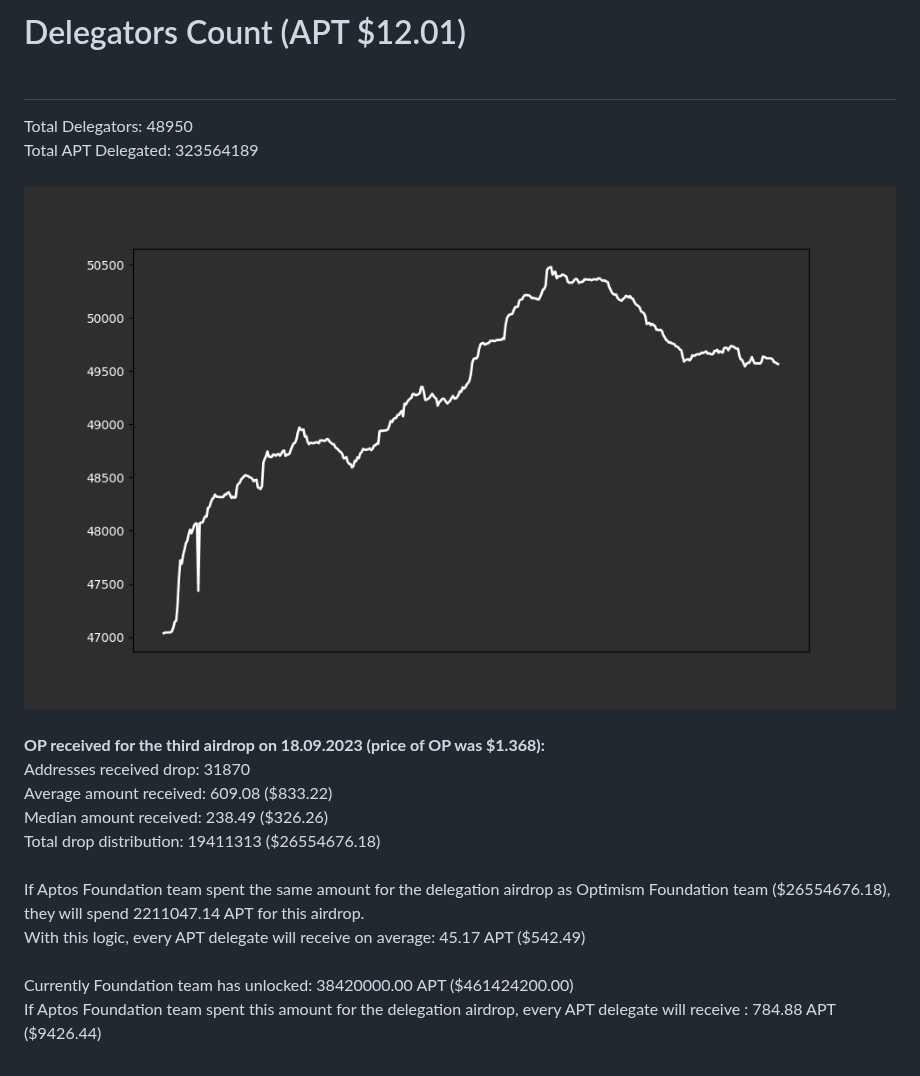
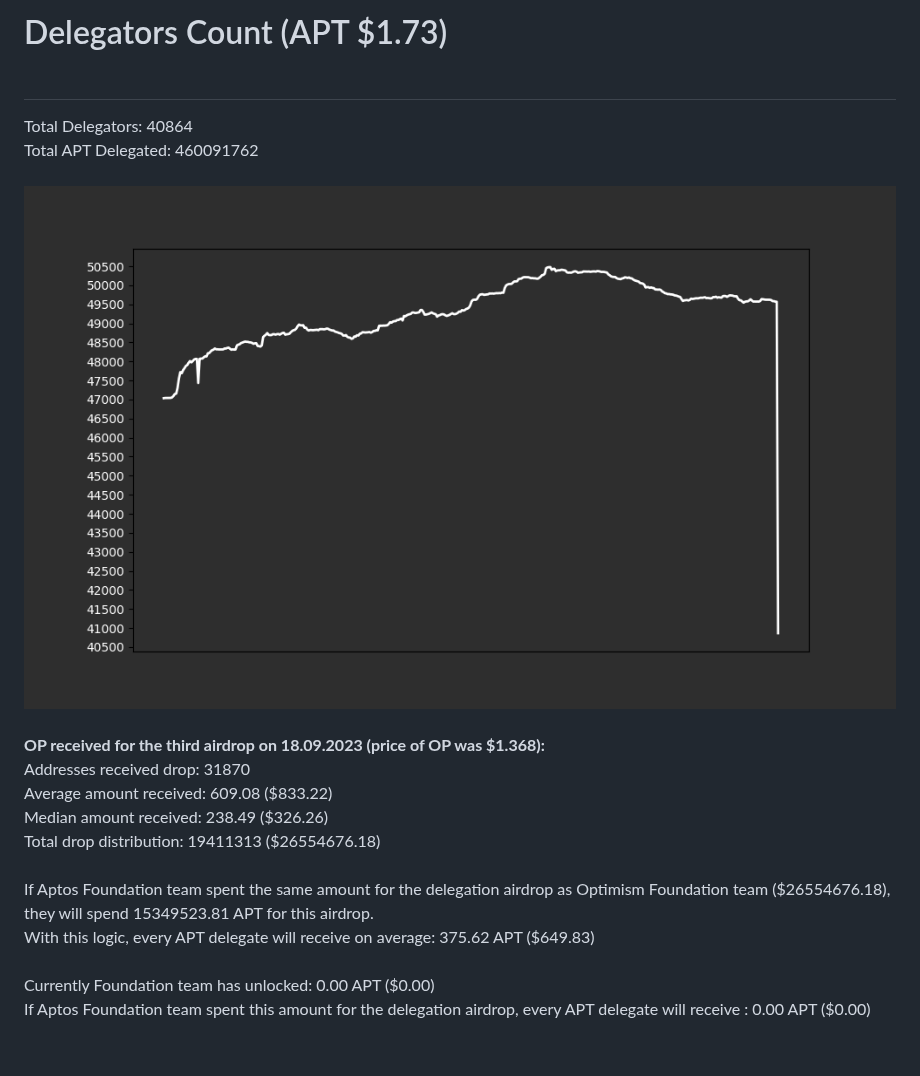
Before and after one commit to marblerace/aptos_delegators, a Markdown page: README.md, the part around the change. Drawn GitHub-style; pictures changed too: delegators_plot.png.

Commit message:
Update delegators count, plot, and validator info

```diff
--- a/README.md
+++ b/README.md
@@ -1,6 +1,6 @@
-# Delegators Count (APT $12.01)<br><br>
-Total Delegators: 48950<br>
-Total APT Delegated: 323564189<br><br>
+# Delegators Count (APT $1.73)<br><br>
+Total Delegators: 40864<br>
+Total APT Delegated: 460091762<br><br>
 ![Delegators Plot](delegators_plot.png)<br><br>
 **OP received for the third airdrop on 18.09.2023 (price of OP was $1.368):**<br>
 Addresses received drop: 31870<br>
@@ -8,7 +8,7 @@ Average amount received: 609.08 ($833.22)<br>
 Median amount received: 238.49 ($326.26)<br>
 Total drop distribution: 19411313 ($26554676.18)<br><br>
 If Aptos Foundation team spent the same amount for the delegation airdrop as Optimism Foundation team ($26554676.18),<br>
-they will spend 2211047.14 APT for this airdrop.<br>
-With this logic, every APT delegate will receive on average: 45.17 APT ($542.49)<br><br>
-Currently Foundation team has unlocked: 38420000.00 APT ($461424200.00)<br>
-If Aptos Foundation team spent this amount for the delegation airdrop, every APT delegate will receive : 784.88 APT ($9426.44)<br>
+they will spend 15349523.81 APT for this airdrop.<br>
+With this logic, every APT delegate will receive on average: 375.62 APT ($649.83)<br><br>
+Currently Foundation team has unlocked: 0.00 APT ($0.00)<br>
+If Aptos Foundation team spent this amount for the delegation airdrop, every APT delegate will receive : 0.00 APT ($0.00)<br>
```
Also changed, not shown: 2 other files.
